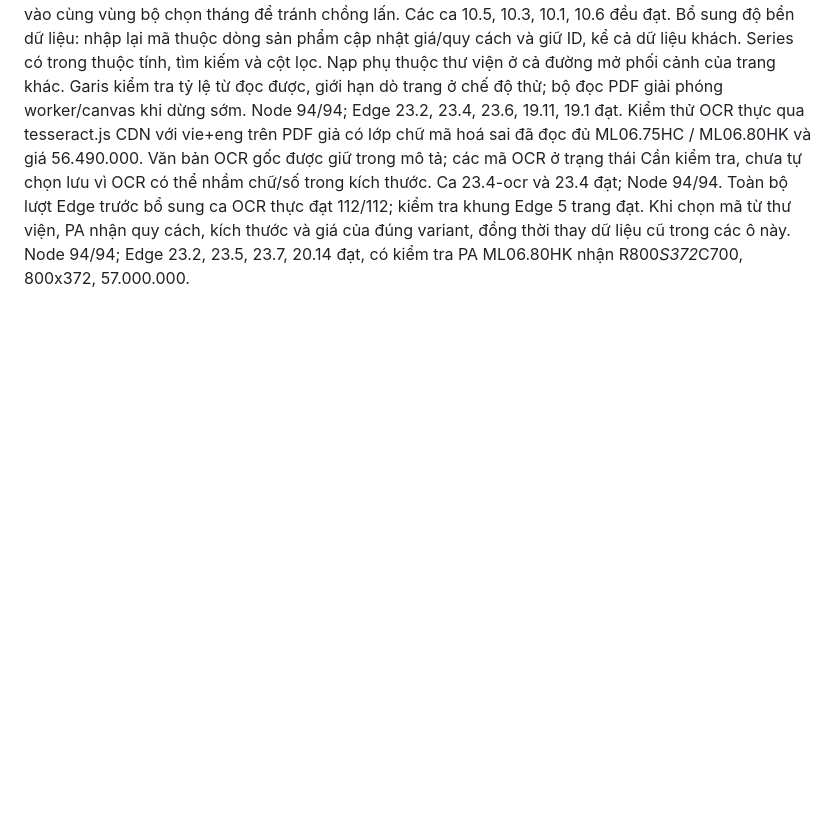
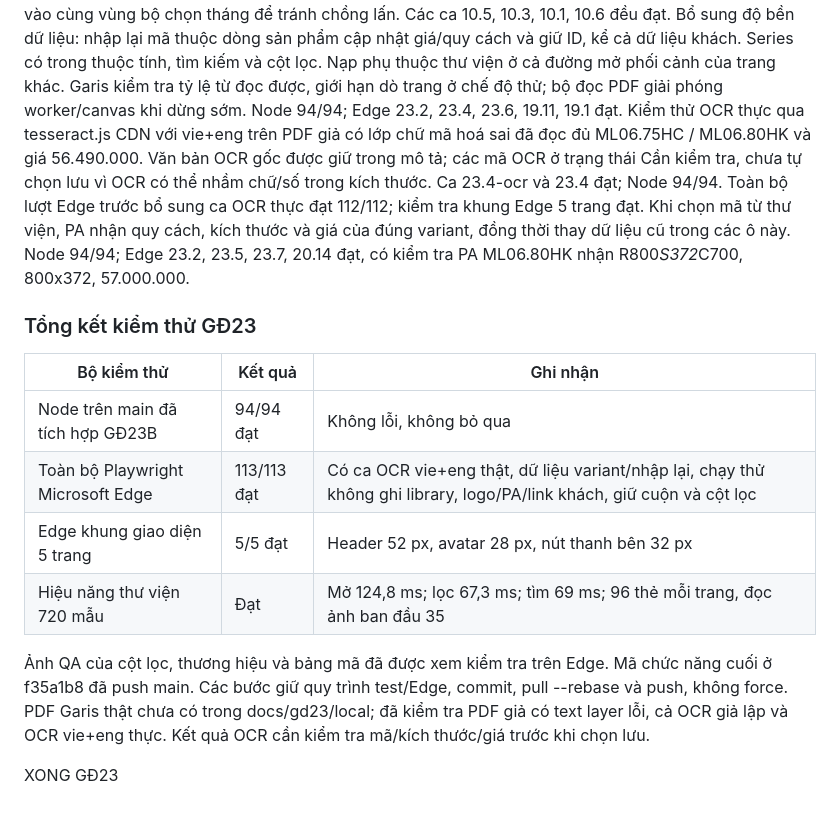
Before and after one commit to ktduc/gdhome-calendar, a Markdown page: TIEN-TRINH-CHOT-MA.md, the part around the change. GitHub-like rendering; blank space fills up the shorter version.

Commit message:
Record GD23 completion and passing full Edge results

```diff
--- a/TIEN-TRINH-CHOT-MA.md
+++ b/TIEN-TRINH-CHOT-MA.md
@@ -811,3 +811,16 @@ Rà soát tích hợp với GĐ23B. Bộ test header/sidebar chuyển kỳ vọn
 Bổ sung độ bền dữ liệu: nhập lại mã thuộc dòng sản phẩm cập nhật giá/quy cách và giữ ID, kể cả dữ liệu khách. Series có trong thuộc tính, tìm kiếm và cột lọc. Nạp phụ thuộc thư viện ở cả đường mở phối cảnh của trang khác. Garis kiểm tra tỷ lệ từ đọc được, giới hạn dò trang ở chế độ thử; bộ đọc PDF giải phóng worker/canvas khi dừng sớm. Node 94/94; Edge 23.2, 23.4, 23.6, 19.11, 19.1 đạt.
 Kiểm thử OCR thực qua tesseract.js CDN với vie+eng trên PDF giả có lớp chữ mã hoá sai đã đọc đủ ML06.75HC / ML06.80HK và giá 56.490.000. Văn bản OCR gốc được giữ trong mô tả; các mã OCR ở trạng thái Cần kiểm tra, chưa tự chọn lưu vì OCR có thể nhầm chữ/số trong kích thước. Ca 23.4-ocr và 23.4 đạt; Node 94/94. Toàn bộ lượt Edge trước bổ sung ca OCR thực đạt 112/112; kiểm tra khung Edge 5 trang đạt.
 Khi chọn mã từ thư viện, PA nhận quy cách, kích thước và giá của đúng variant, đồng thời thay dữ liệu cũ trong các ô này. Node 94/94; Edge 23.2, 23.5, 23.7, 20.14 đạt, có kiểm tra PA ML06.80HK nhận R800*S372*C700, 800x372, 57.000.000.
+
+### Tổng kết kiểm thử GĐ23
+
+| Bộ kiểm thử | Kết quả | Ghi nhận |
+| --- | --- | --- |
+| Node trên main đã tích hợp GĐ23B | 94/94 đạt | Không lỗi, không bỏ qua |
+| Toàn bộ Playwright Microsoft Edge | 113/113 đạt | Có ca OCR vie+eng thật, dữ liệu variant/nhập lại, chạy thử không ghi library, logo/PA/link khách, giữ cuộn và cột lọc |
+| Edge khung giao diện 5 trang | 5/5 đạt | Header 52 px, avatar 28 px, nút thanh bên 32 px |
+| Hiệu năng thư viện 720 mẫu | Đạt | Mở 124,8 ms; lọc 67,3 ms; tìm 69 ms; 96 thẻ mỗi trang, đọc ảnh ban đầu 35 |
+
+Ảnh QA của cột lọc, thương hiệu và bảng mã đã được xem kiểm tra trên Edge. Mã chức năng cuối ở f35a1b8 đã push main. Các bước giữ quy trình test/Edge, commit, pull --rebase và push, không force. PDF Garis thật chưa có trong docs/gd23/local; đã kiểm tra PDF giả có text layer lỗi, cả OCR giả lập và OCR vie+eng thực. Kết quả OCR cần kiểm tra mã/kích thước/giá trước khi chọn lưu.
+
+XONG GĐ23
```
